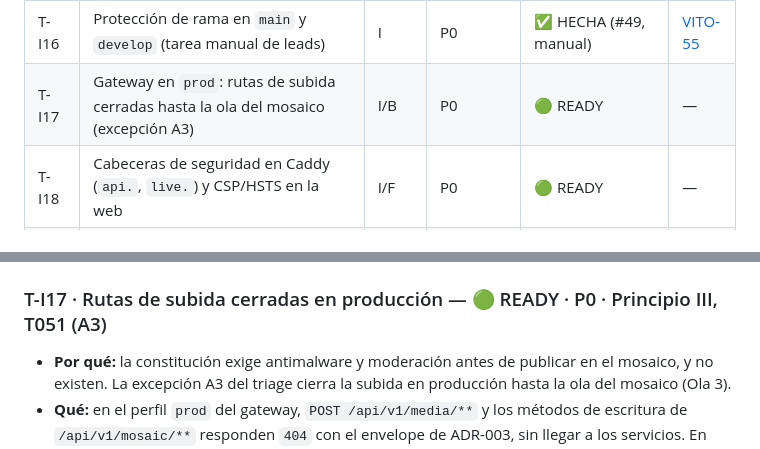
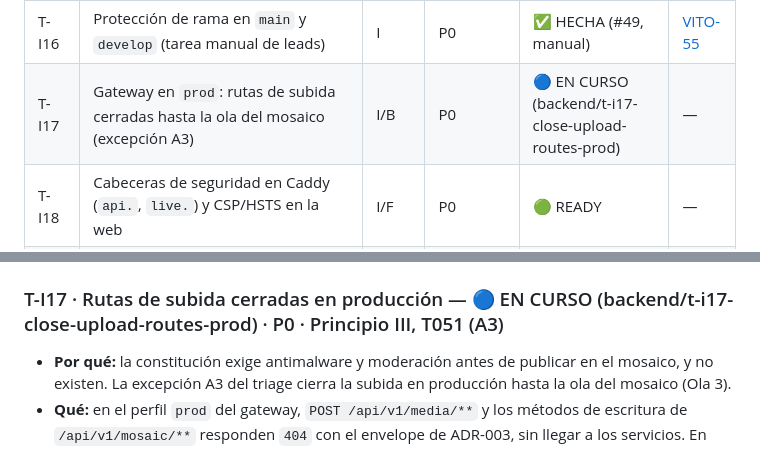
Before and after one commit to AppViTo/ViTo, a Markdown page: docs/roadmap/tasks.md, 2 parts joined by grey strips. Rendered like a GitHub page.

Commit message:
docs(gateway): marcar T-I17 en curso
Co-Authored-By: Claude Opus 5.5 <noreply@anthropic.com>

```diff
--- a/docs/roadmap/tasks.md
+++ b/docs/roadmap/tasks.md
@@ -80,7 +80,7 @@
 | T-I14 | Runbook de restauración y de incidentes | I | P1 | 🟢 READY | [VITO-53](https://bernardo-mira.atlassian.net/browse/VITO-53) |
 | T-I15 | Protocolo de bloqueos entre agentes (frontend ↔ backend/infra) | I | P1 | 🟢 READY | [VITO-54](https://bernardo-mira.atlassian.net/browse/VITO-54) |
 | T-I16 | Protección de rama en `main` y `develop` (tarea manual de leads) | I | P0 | ✅ HECHA (#49, manual) | [VITO-55](https://bernardo-mira.atlassian.net/browse/VITO-55) |
-| T-I17 | Gateway en `prod`: rutas de subida cerradas hasta la ola del mosaico (excepción A3) | I/B | P0 | 🟢 READY | — |
+| T-I17 | Gateway en `prod`: rutas de subida cerradas hasta la ola del mosaico (excepción A3) | I/B | P0 | 🔵 EN CURSO (backend/t-i17-close-upload-routes-prod) | — |
 | T-I18 | Cabeceras de seguridad en Caddy (`api.`, `live.`) y CSP/HSTS en la web | I/F | P0 | 🟢 READY | — |
 | T-I19 | Un usuario de Mongo por servicio (sin root) | I/B | P1 | 🟢 READY | — |
 | T-I20 | Kafka con TLS y ACL por tópico (excepción A7) | I | P2 | ⚪ DIFERIDA (Fase Crecimiento; revisión 2027-04-22) | — |
@@ -624,7 +624,7 @@ Reemplazadas por ADR-011: T-I04 (→ T-I08) y T-I05 (Kubernetes → Fase Crecimi
 - **Cierre:** `gh api repos/AppViTo/ViTo/branches/main --jq .protected` devuelve `true` y
   las reglas de `main` coinciden con las de `develop`.
 
-### T-I17 · Rutas de subida cerradas en producción — 🟢 READY · P0 · Principio III, T051 (A3)
+### T-I17 · Rutas de subida cerradas en producción — 🔵 EN CURSO (backend/t-i17-close-upload-routes-prod) · P0 · Principio III, T051 (A3)
 - **Por qué:** la constitución exige antimalware y moderación antes de publicar en el
   mosaico, y no existen. La excepción A3 del triage cierra la subida en producción hasta la
   ola del mosaico (Ola 3).
```
